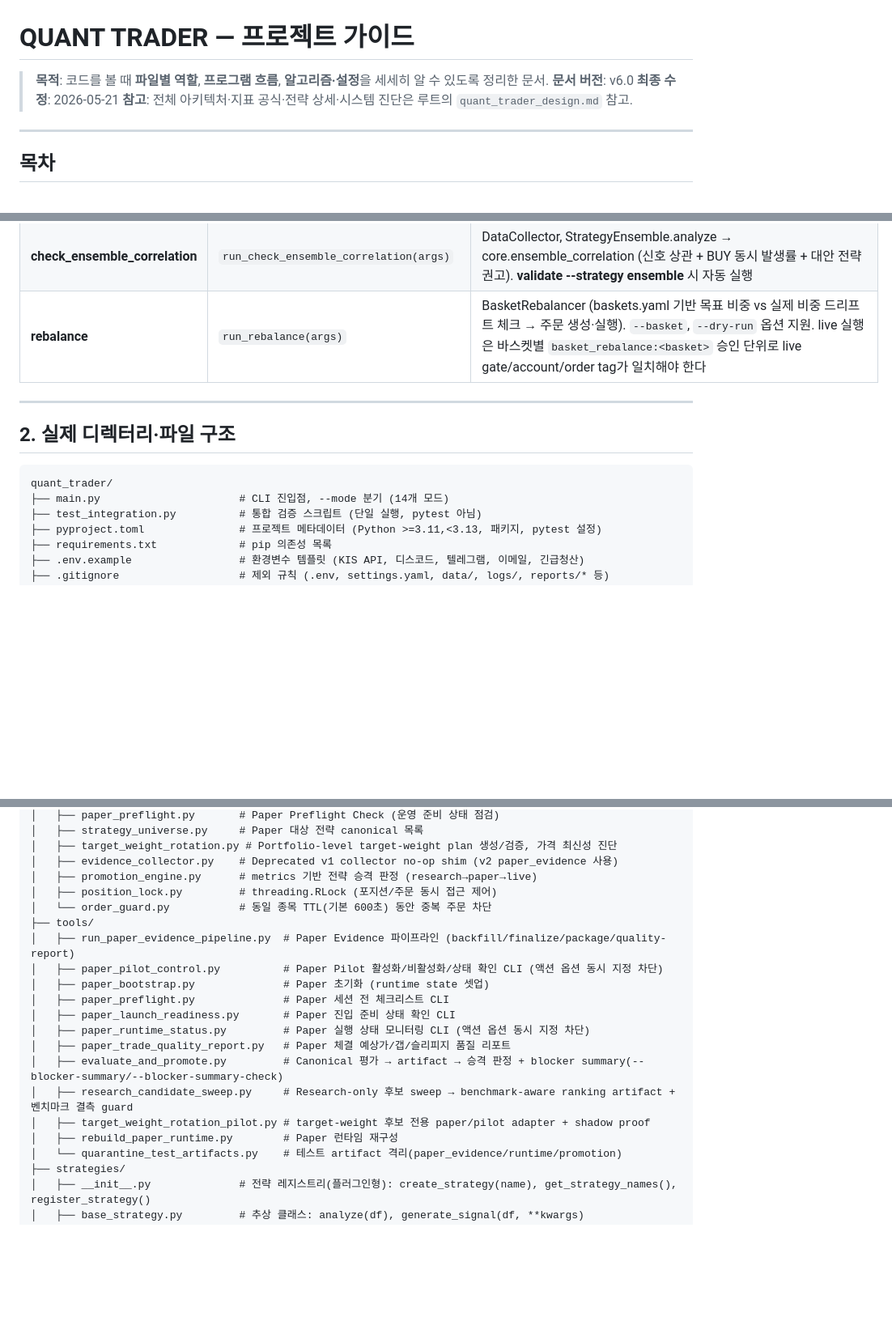
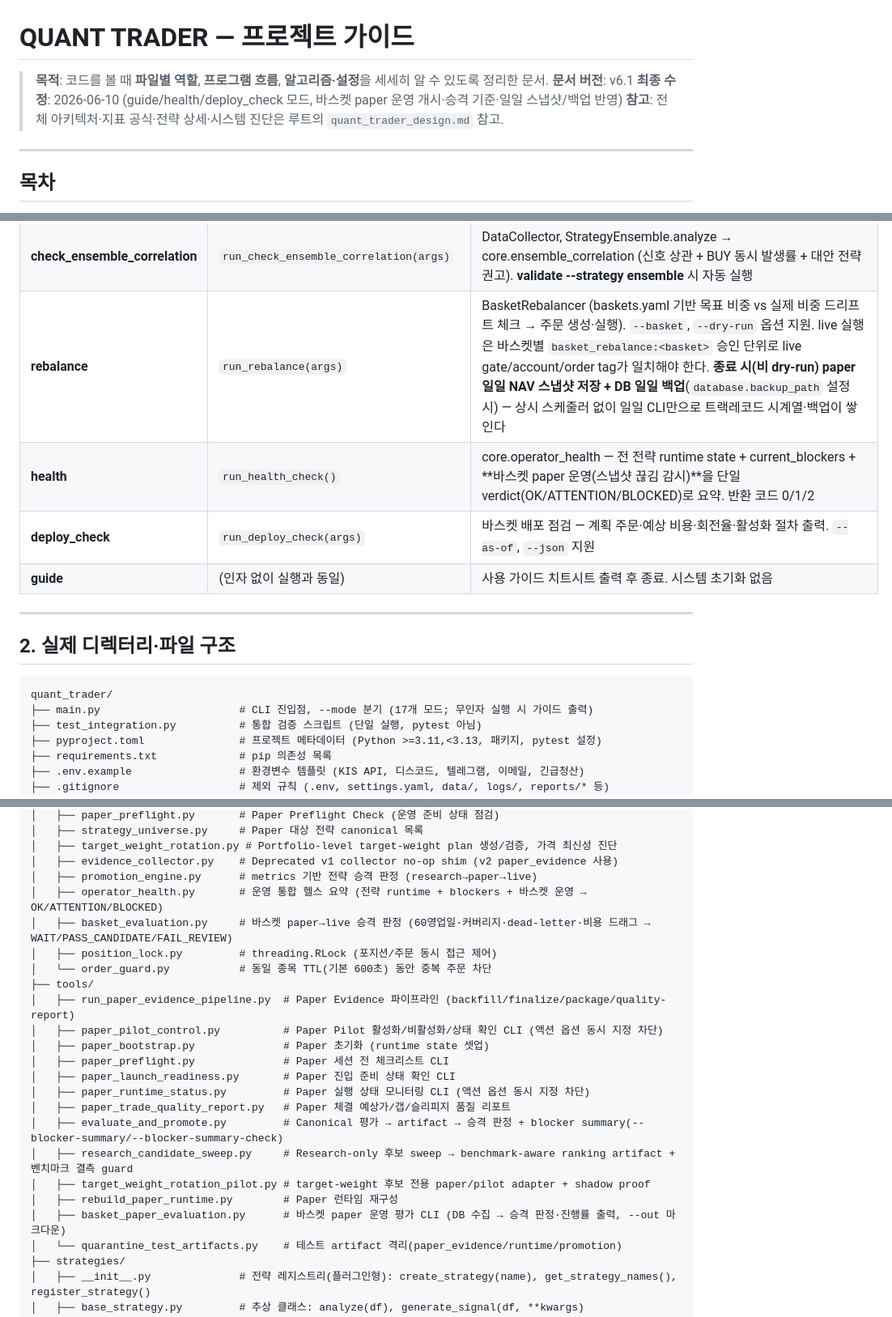
Before and after one commit to easygap/quant_trader, a Markdown page: docs/PROJECT_GUIDE.md, 3 parts joined by grey strips. Shown at 81% size. Rendered like a GitHub page; blank space fills up the shorter version.

Commit message:
docs: PROJECT_GUIDE v6.1 — 17개 모드·바스켓 paper 운영·승격 기준 반영
v6.0(5/21) 이후 변경을 핵심 운영 문서에 반영한다.

- 모드 14종 → 17종 (health / deploy_check / guide 추가), 1.1·1.2·3.1 갱신
- 무인자 실행 동작 변경 명시 (백테스트 자동실행 → 가이드 출력)
- rebalance 종료 시 paper 일일 NAV 스냅샷 + DB 백업(설정 시) 동작 추가
- health의 바스켓 운영 감시(스냅샷 끊김 → ATTENTION) 반영
- 구조도에 core/operator_health.py·core/basket_evaluation.py·
  tools/basket_paper_evaluation.py·docs/BASKET_PAPER_EVALUATION.md 추가
- baskets.yaml 항목에 kr_diversified_hold paper 운영 개시(2026-06-10) 상태 명시

````diff
--- a/docs/PROJECT_GUIDE.md
+++ b/docs/PROJECT_GUIDE.md
@@ -1,8 +1,8 @@
 # QUANT TRADER — 프로젝트 가이드
 
 > **목적**: 코드를 볼 때 **파일별 역할**, **프로그램 흐름**, **알고리즘·설정**을 세세히 알 수 있도록 정리한 문서.
-> **문서 버전**: v6.0
-> **최종 수정**: 2026-05-21
+> **문서 버전**: v6.1
+> **최종 수정**: 2026-06-10 (guide/health/deploy_check 모드, 바스켓 paper 운영 개시·승격 기준·일일 스냅샷/백업 반영)
 > **참고**: 전체 아키텍처·지표 공식·전략 상세·시스템 진단은 루트의 `quant_trader_design.md` 참고.
 
 ---
@@ -63,7 +63,10 @@
 | **dashboard** | `run_dashboard(args)` | monitoring.web_dashboard (aiohttp), PortfolioManager, get_portfolio_snapshots |
 | **check_correlation** | `run_check_indicator_correlation(args)` | DataCollector, IndicatorEngine, SignalGenerator → core.indicator_correlation (스코어 상관계수·고상관 쌍 권고) |
 | **check_ensemble_correlation** | `run_check_ensemble_correlation(args)` | DataCollector, StrategyEnsemble.analyze → core.ensemble_correlation (신호 상관 + BUY 동시 발생률 + 대안 전략 권고). **validate --strategy ensemble** 시 자동 실행 |
-| **rebalance** | `run_rebalance(args)` | BasketRebalancer (baskets.yaml 기반 목표 비중 vs 실제 비중 드리프트 체크 → 주문 생성·실행). `--basket`, `--dry-run` 옵션 지원. live 실행은 바스켓별 `basket_rebalance:<basket>` 승인 단위로 live gate/account/order tag가 일치해야 한다 |
+| **rebalance** | `run_rebalance(args)` | BasketRebalancer (baskets.yaml 기반 목표 비중 vs 실제 비중 드리프트 체크 → 주문 생성·실행). `--basket`, `--dry-run` 옵션 지원. live 실행은 바스켓별 `basket_rebalance:<basket>` 승인 단위로 live gate/account/order tag가 일치해야 한다. **종료 시(비 dry-run) paper 일일 NAV 스냅샷 저장 + DB 일일 백업**(`database.backup_path` 설정 시) — 상시 스케줄러 없이 일일 CLI만으로 트랙레코드 시계열·백업이 쌓인다 |
+| **health** | `run_health_check()` | core.operator_health — 전 전략 runtime state + current_blockers + **바스켓 paper 운영(스냅샷 끊김 감시)**을 단일 verdict(OK/ATTENTION/BLOCKED)로 요약. 반환 코드 0/1/2 |
+| **deploy_check** | `run_deploy_check(args)` | 바스켓 배포 점검 — 계획 주문·예상 비용·회전율·활성화 절차 출력. `--as-of`, `--json` 지원 |
+| **guide** | (인자 없이 실행과 동일) | 사용 가이드 치트시트 출력 후 종료. 시스템 초기화 없음 |
 
 ---
 
@@ -71,7 +74,7 @@
 
 ```
 quant_trader/
-├── main.py                      # CLI 진입점, --mode 분기 (14개 모드)
+├── main.py                      # CLI 진입점, --mode 분기 (17개 모드; 무인자 실행 시 가이드 출력)
 ├── test_integration.py          # 통합 검증 스크립트 (단일 실행, pytest 아님)
 ├── pyproject.toml               # 프로젝트 메타데이터 (Python >=3.11,<3.13, 패키지, pytest 설정)
 ├── requirements.txt             # pip 의존성 목록
@@ -123,6 +126,8 @@ quant_trader/
 │   ├── target_weight_rotation.py # Portfolio-level target-weight plan 생성/검증, 가격 최신성 진단
 │   ├── evidence_collector.py    # Deprecated v1 collector no-op shim (v2 paper_evidence 사용)
 │   ├── promotion_engine.py      # metrics 기반 전략 승격 판정 (research→paper→live)
+│   ├── operator_health.py       # 운영 통합 헬스 요약 (전략 runtime + blockers + 바스켓 운영 → OK/ATTENTION/BLOCKED)
+│   ├── basket_evaluation.py     # 바스켓 paper→live 승격 판정 (60영업일·커버리지·dead-letter·비용 드래그 → WAIT/PASS_CANDIDATE/FAIL_REVIEW)
 │   ├── position_lock.py         # threading.RLock (포지션/주문 동시 접근 제어)
 │   └── order_guard.py           # 동일 종목 TTL(기본 600초) 동안 중복 주문 차단
 ├── tools/
@@ -137,6 +142,7 @@ quant_trader/
 │   ├── research_candidate_sweep.py     # Research-only 후보 sweep → benchmark-aware ranking artifact + 벤치마크 결측 guard
 │   ├── target_weight_rotation_pilot.py # target-weight 후보 전용 paper/pilot adapter + shadow proof
 │   ├── rebuild_paper_runtime.py        # Paper 런타임 재구성
+│   ├── basket_paper_evaluation.py      # 바스켓 paper 운영 평가 CLI (DB 수집 → 승격 판정·진행률 출력, --out 마크다운)
 │   └── quarantine_test_artifacts.py    # 테스트 artifact 격리(paper_evidence/runtime/promotion)
 ├── strategies/
 │   ├── __init__.py              # 전략 레지스트리(플러그인형): create_strategy(name), get_strategy_names(), register_strategy()
````
Also changed, not shown: other parts of docs/PROJECT_GUIDE.md (+4 -3 lines).
